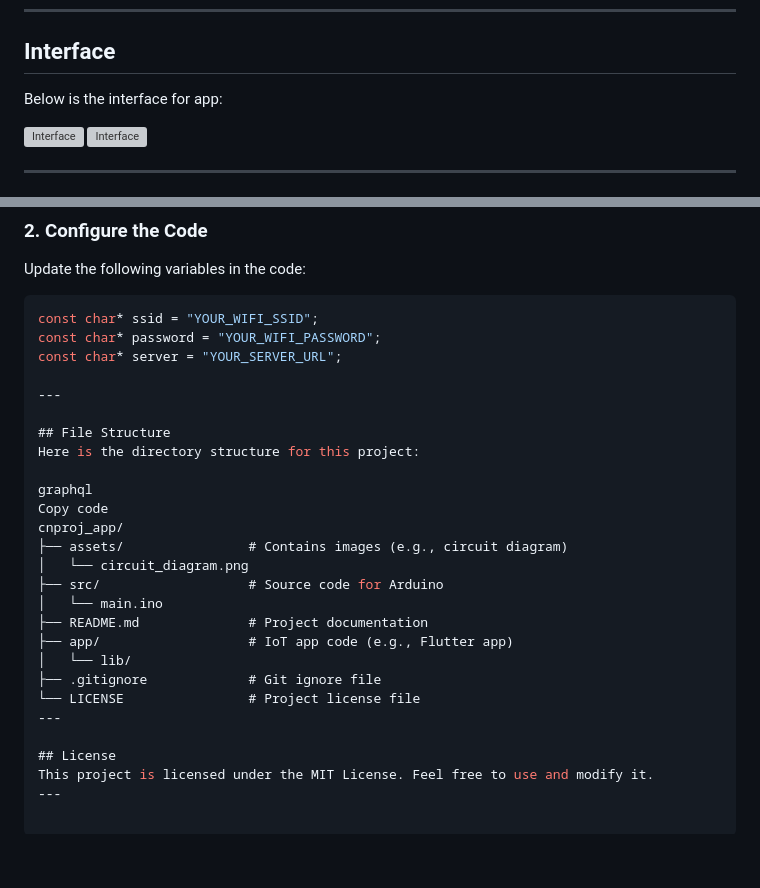
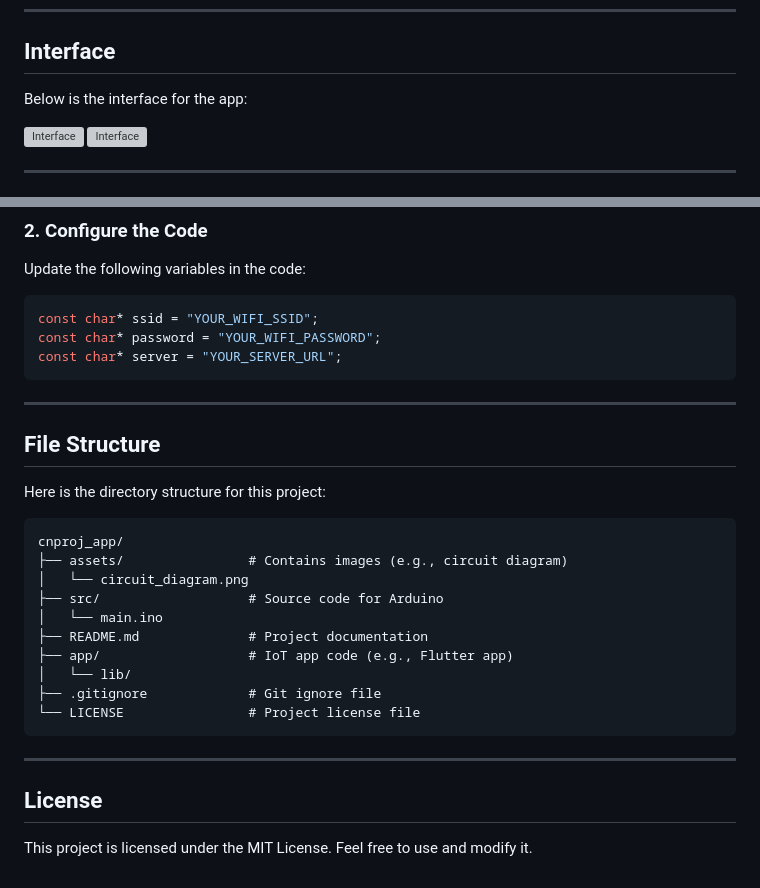
Before and after one commit to yashsharma-007/live-pollution-monitoring, a Markdown page: README.md, 2 parts joined by grey strips. GitHub-like rendering; blank space fills up the shorter version; grey boxes are pictures that could not be loaded.

````diff
--- a/README.md
+++ b/README.md
@@ -34,7 +35,7 @@ This project monitors the pollution levels in a specific area using the MQ-135 g
 
 ## Interface
 
-Below is the interface for app:
+Below is the interface for the app:
 
 ![Interface](assets/1.png)
 ![Interface](assets/2.png)
@@ -111,14 +112,15 @@ Update the following variables in the code:
 const char* ssid = "YOUR_WIFI_SSID";
 const char* password = "YOUR_WIFI_PASSWORD";
 const char* server = "YOUR_SERVER_URL";
+```
 
 ---
 
 ## File Structure
+
 Here is the directory structure for this project:
 
-graphql
-Copy code
+```
 cnproj_app/
 ├── assets/                # Contains images (e.g., circuit diagram)
 │   └── circuit_diagram.png
@@ -129,8 +131,10 @@ cnproj_app/
 │   └── lib/
 ├── .gitignore             # Git ignore file
 └── LICENSE                # Project license file
+```
+
 ---
 
 ## License
+
 This project is licensed under the MIT License. Feel free to use and modify it.
----
````
Also changed, not shown: other parts of README.md (+1 -0 lines).
